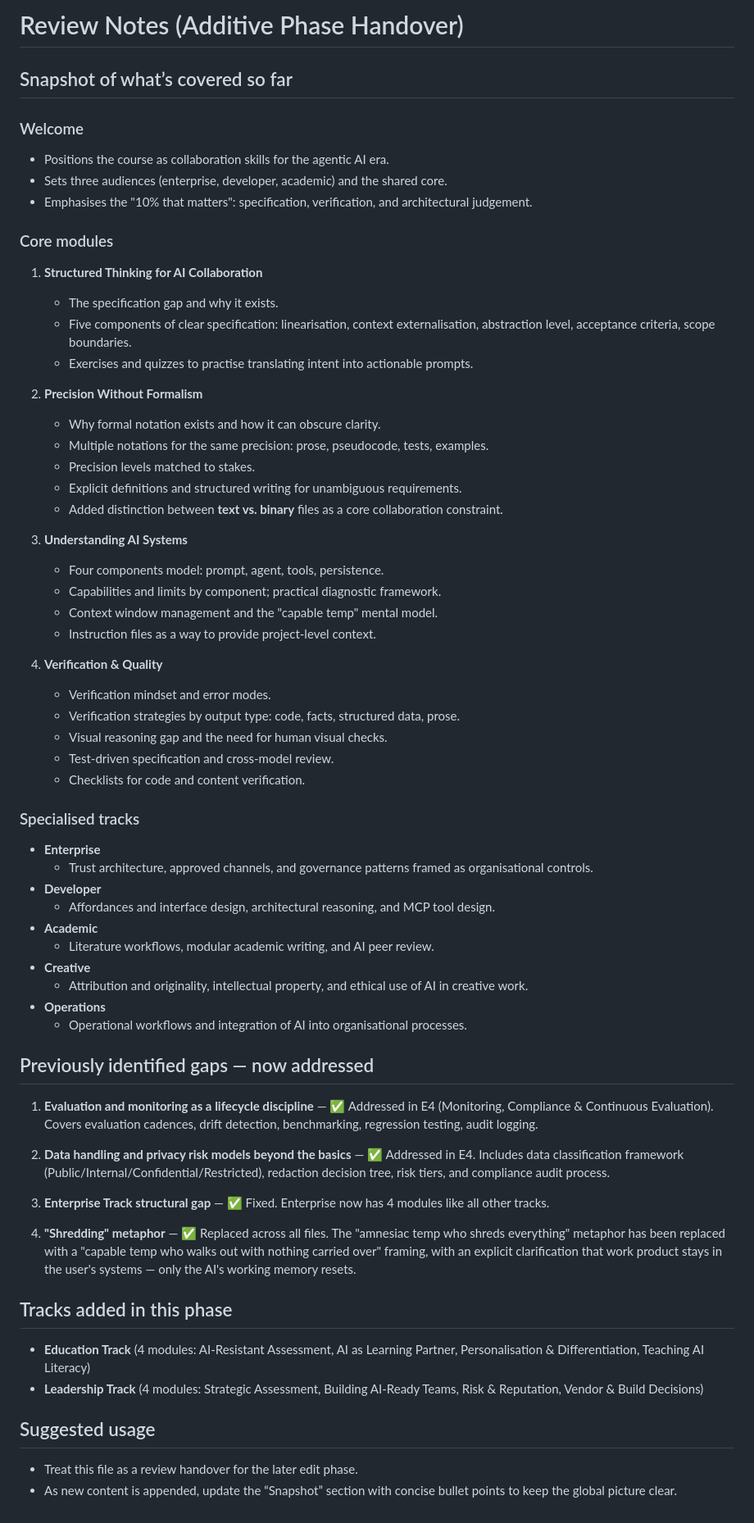
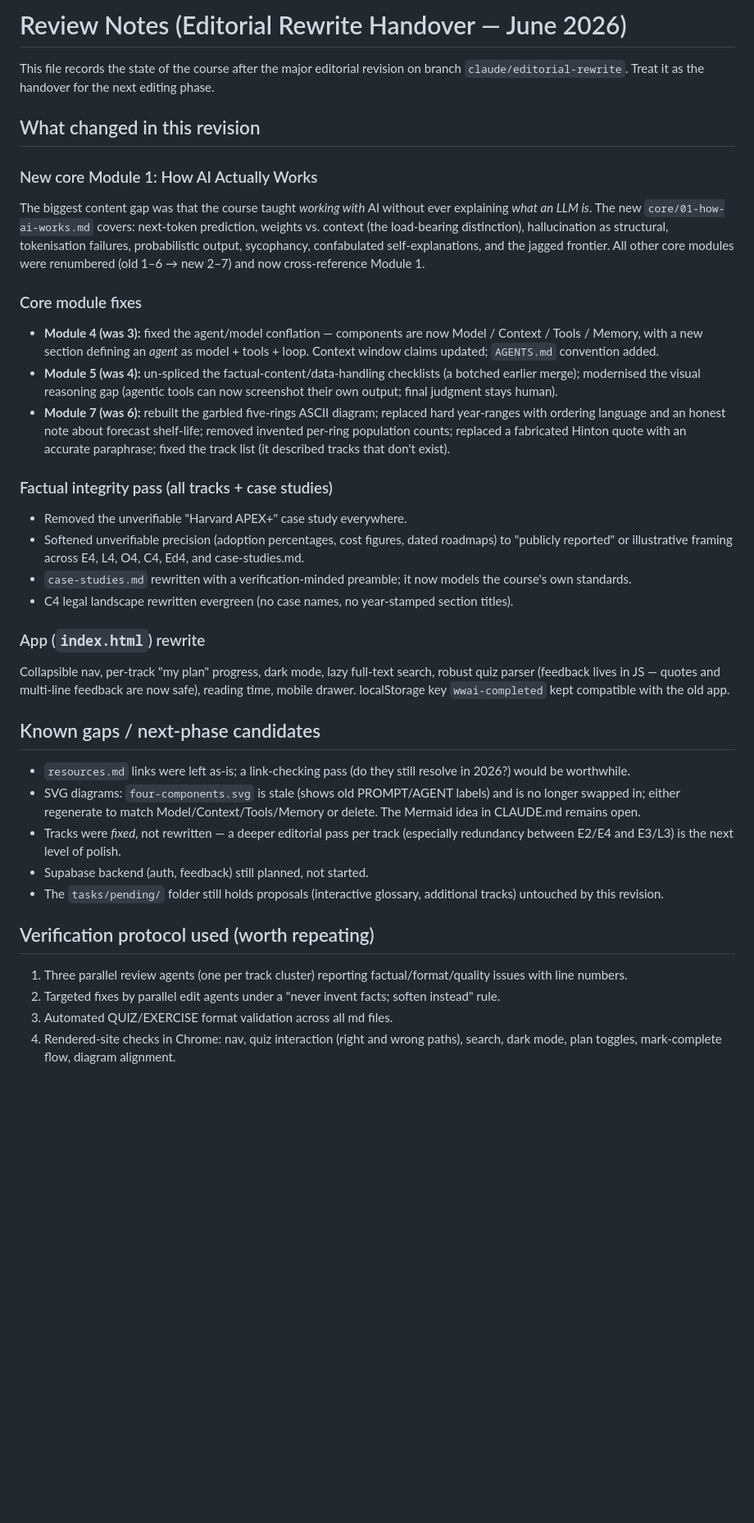
Before and after one commit to JonMinton/working-with-ai-course, a Markdown page: review-notes.md, the part around the change. Shown at 82% size. Drawn GitHub-style; blank space fills up the shorter version.

```diff
--- a/review-notes.md
+++ b/review-notes.md
@@ -1,65 +1,35 @@
-# Review Notes (Additive Phase Handover)
+# Review Notes (Editorial Rewrite Handover — June 2026)
 
-## Snapshot of what’s covered so far
+This file records the state of the course after the major editorial revision on branch `claude/editorial-rewrite`. Treat it as the handover for the next editing phase.
 
-### Welcome
-- Positions the course as collaboration skills for the agentic AI era.
-- Sets three audiences (enterprise, developer, academic) and the shared core.
-- Emphasises the "10% that matters": specification, verification, and architectural judgement.
+## What changed in this revision
 
-### Core modules
-1. **Structured Thinking for AI Collaboration**
-   - The specification gap and why it exists.
-   - Five components of clear specification: linearisation, context externalisation, abstraction level, acceptance criteria, scope boundaries.
-   - Exercises and quizzes to practise translating intent into actionable prompts.
+### New core Module 1: How AI Actually Works
+The biggest content gap was that the course taught *working with* AI without ever explaining *what an LLM is*. The new `core/01-how-ai-works.md` covers: next-token prediction, weights vs. context (the load-bearing distinction), hallucination as structural, tokenisation failures, probabilistic output, sycophancy, confabulated self-explanations, and the jagged frontier. All other core modules were renumbered (old 1–6 → new 2–7) and now cross-reference Module 1.
 
-2. **Precision Without Formalism**
-   - Why formal notation exists and how it can obscure clarity.
-   - Multiple notations for the same precision: prose, pseudocode, tests, examples.
-   - Precision levels matched to stakes.
-   - Explicit definitions and structured writing for unambiguous requirements.
-   - Added distinction between **text vs. binary** files as a core collaboration constraint.
+### Core module fixes
+- **Module 4 (was 3):** fixed the agent/model conflation — components are now Model / Context / Tools / Memory, with a new section defining an *agent* as model + tools + loop. Context window claims updated; `AGENTS.md` convention added.
+- **Module 5 (was 4):** un-spliced the factual-content/data-handling checklists (a botched earlier merge); modernised the visual reasoning gap (agentic tools can now screenshot their own output; final judgment stays human).
+- **Module 7 (was 6):** rebuilt the garbled five-rings ASCII diagram; replaced hard year-ranges with ordering language and an honest note about forecast shelf-life; removed invented per-ring population counts; replaced a fabricated Hinton quote with an accurate paraphrase; fixed the track list (it described tracks that don't exist).
 
-3. **Understanding AI Systems**
-   - Four components model: prompt, agent, tools, persistence.
-   - Capabilities and limits by component; practical diagnostic framework.
-   - Context window management and the "capable temp" mental model.
-   - Instruction files as a way to provide project-level context.
+### Factual integrity pass (all tracks + case studies)
+- Removed the unverifiable "Harvard APEX+" case study everywhere.
+- Softened unverifiable precision (adoption percentages, cost figures, dated roadmaps) to "publicly reported" or illustrative framing across E4, L4, O4, C4, Ed4, and case-studies.md.
+- `case-studies.md` rewritten with a verification-minded preamble; it now models the course's own standards.
+- C4 legal landscape rewritten evergreen (no case names, no year-stamped section titles).
 
-4. **Verification & Quality**
-   - Verification mindset and error modes.
-   - Verification strategies by output type: code, facts, structured data, prose.
-   - Visual reasoning gap and the need for human visual checks.
-   - Test‑driven specification and cross‑model review.
-   - Checklists for code and content verification.
+### App (`index.html`) rewrite
+Collapsible nav, per-track "my plan" progress, dark mode, lazy full-text search, robust quiz parser (feedback lives in JS — quotes and multi-line feedback are now safe), reading time, mobile drawer. localStorage key `wwai-completed` kept compatible with the old app.
 
-### Specialised tracks
-- **Enterprise**
-  - Trust architecture, approved channels, and governance patterns framed as organisational controls.
-- **Developer**
-  - Affordances and interface design, architectural reasoning, and MCP tool design.
-- **Academic**
-  - Literature workflows, modular academic writing, and AI peer review.
-- **Creative**
-  - Attribution and originality, intellectual property, and ethical use of AI in creative work.
-- **Operations**
-  - Operational workflows and integration of AI into organisational processes.
+## Known gaps / next-phase candidates
+- `resources.md` links were left as-is; a link-checking pass (do they still resolve in 2026?) would be worthwhile.
+- SVG diagrams: `four-components.svg` is stale (shows old PROMPT/AGENT labels) and is no longer swapped in; either regenerate to match Model/Context/Tools/Memory or delete. The Mermaid idea in CLAUDE.md remains open.
+- Tracks were *fixed*, not rewritten — a deeper editorial pass per track (especially redundancy between E2/E4 and E3/L3) is the next level of polish.
+- Supabase backend (auth, feedback) still planned, not started.
+- The `tasks/pending/` folder still holds proposals (interactive glossary, additional tracks) untouched by this revision.
 
-## Previously identified gaps — now addressed
-
-1. **Evaluation and monitoring as a lifecycle discipline** — ✅ Addressed in E4 (Monitoring, Compliance & Continuous Evaluation). Covers evaluation cadences, drift detection, benchmarking, regression testing, audit logging.
-
-2. **Data handling and privacy risk models beyond the basics** — ✅ Addressed in E4. Includes data classification framework (Public/Internal/Confidential/Restricted), redaction decision tree, risk tiers, and compliance audit process.
-
-3. **Enterprise Track structural gap** — ✅ Fixed. Enterprise now has 4 modules like all other tracks.
-
-4. **"Shredding" metaphor** — ✅ Replaced across all files. The "amnesiac temp who shreds everything" metaphor has been replaced with a "capable temp who walks out with nothing carried over" framing, with an explicit clarification that work product stays in the user's systems — only the AI's working memory resets.
-
-## Tracks added in this phase
-
-- **Education Track** (4 modules: AI-Resistant Assessment, AI as Learning Partner, Personalisation & Differentiation, Teaching AI Literacy)
-- **Leadership Track** (4 modules: Strategic Assessment, Building AI-Ready Teams, Risk & Reputation, Vendor & Build Decisions)
-
-## Suggested usage
-- Treat this file as a review handover for the later edit phase.
-- As new content is appended, update the “Snapshot” section with concise bullet points to keep the global picture clear.
+## Verification protocol used (worth repeating)
+1. Three parallel review agents (one per track cluster) reporting factual/format/quality issues with line numbers.
+2. Targeted fixes by parallel edit agents under a "never invent facts; soften instead" rule.
+3. Automated QUIZ/EXERCISE format validation across all md files.
+4. Rendered-site checks in Chrome: nav, quiz interaction (right and wrong paths), search, dark mode, plan toggles, mark-complete flow, diagram alignment.
```
Also changed, not shown: CLAUDE.md (+13 -4 lines).
